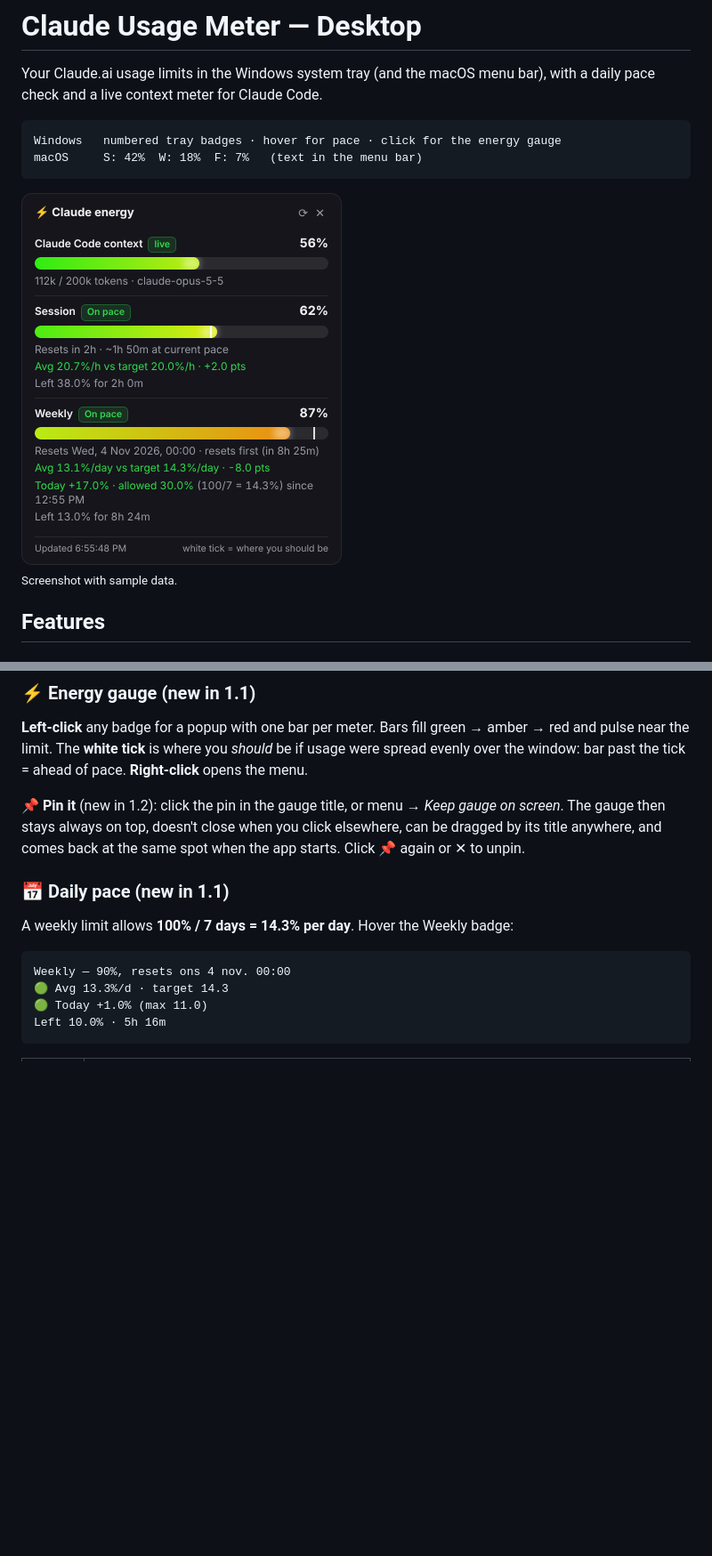
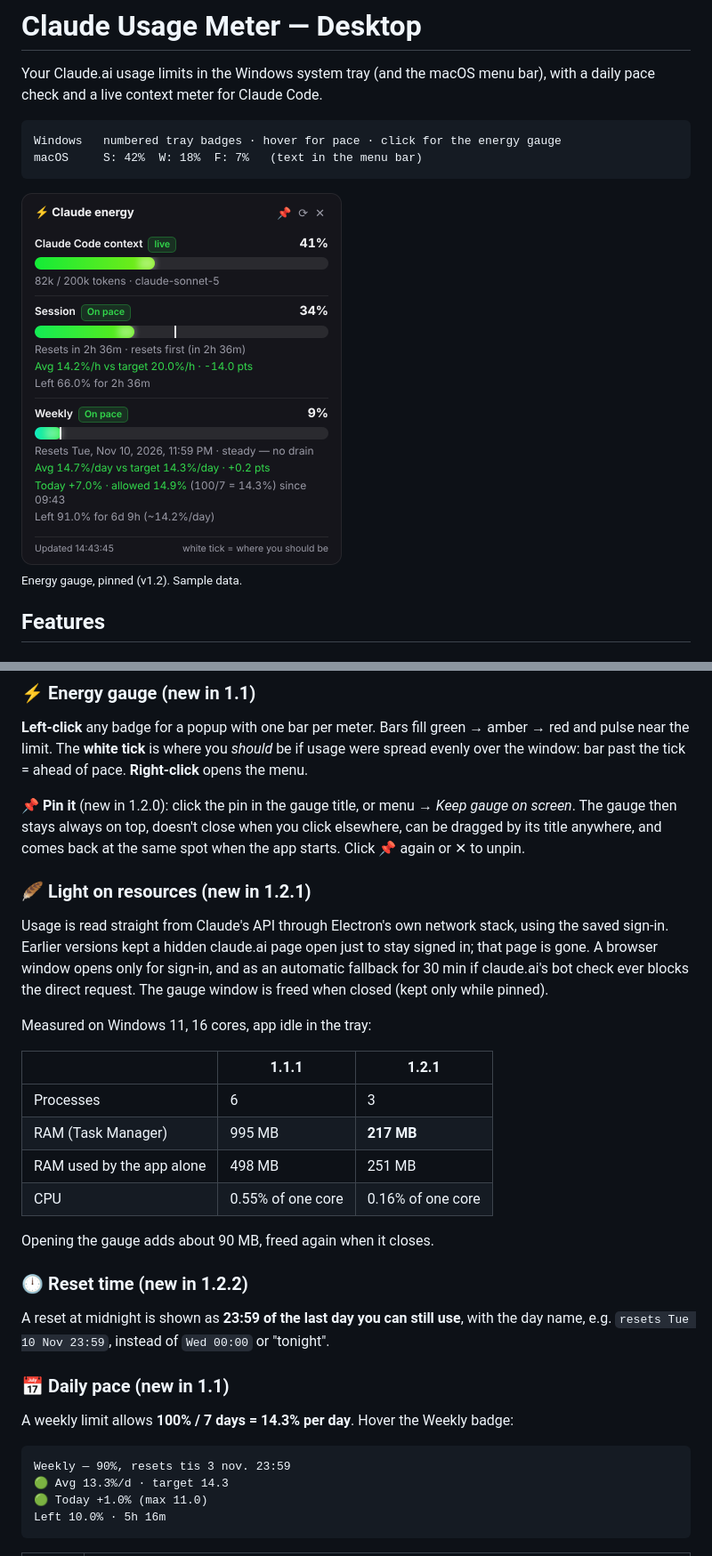
Before and after one commit to Cyr79/Claude-Usage-Meter-Desktop, a Markdown page: README.md, 2 parts joined by grey strips. Shown at 89% size. GitHub-like rendering; pictures changed too: docs/energy-gauge.png; blank space fills up the shorter version.

Commit message:
README: document 1.2.1 resource savings and 1.2.2 reset display; new gauge screenshot
Co-Authored-By: Claude Opus 5.5 <noreply@anthropic.com>
Claude-Session: https://claude.ai/code/session_016isfpxwiQcRnp95PhQzXzM

````diff
--- a/README.md
+++ b/README.md
@@ -10,7 +10,7 @@ macOS     S: 42%  W: 18%  F: 7%   (text in the menu bar)
 
 <img src="docs/energy-gauge.png" width="360" alt="Energy gauge popup">
 
-<sub>Screenshot with sample data.</sub>
+<sub>Energy gauge, pinned (v1.2). Sample data.</sub>
 
 ## Features
 
@@ -26,16 +26,40 @@ green → amber → red and pulse near the limit. The **white tick** is where yo
 *should* be if usage were spread evenly over the window: bar past the tick =
 ahead of pace. **Right-click** opens the menu.
 
-**📌 Pin it** (new in 1.2): click the pin in the gauge title, or menu →
+**📌 Pin it** (new in 1.2.0): click the pin in the gauge title, or menu →
 *Keep gauge on screen*. The gauge then stays always on top, doesn't close when
 you click elsewhere, can be dragged by its title anywhere, and comes back at the
 same spot when the app starts. Click 📌 again or ✕ to unpin.
+
+### 🪶 Light on resources (new in 1.2.1)
+Usage is read straight from Claude's API through Electron's own network stack,
+using the saved sign-in. Earlier versions kept a hidden claude.ai page open
+just to stay signed in; that page is gone. A browser window opens only for
+sign-in, and as an automatic fallback for 30 min if claude.ai's bot check ever
+blocks the direct request. The gauge window is freed when closed (kept only
+while pinned).
+
+Measured on Windows 11, 16 cores, app idle in the tray:
+
+| | 1.1.1 | 1.2.1 |
+|---|---|---|
+| Processes | 6 | 3 |
+| RAM (Task Manager) | 995 MB | **217 MB** |
+| RAM used by the app alone | 498 MB | 251 MB |
+| CPU | 0.55% of one core | 0.16% of one core |
+
+Opening the gauge adds about 90 MB, freed again when it closes.
+
+### 🕛 Reset time (new in 1.2.2)
+A reset at midnight is shown as **23:59 of the last day you can still use**,
+with the day name, e.g. `resets Tue 10 Nov 23:59`, instead of
+`Wed 00:00` or "tonight".
 
 ### 📅 Daily pace (new in 1.1)
 A weekly limit allows **100% / 7 days = 14.3% per day**. Hover the Weekly badge:
 
 ```
-Weekly — 90%, resets ons 4 nov. 00:00
+Weekly — 90%, resets tis 3 nov. 23:59
 🟢 Avg 13.3%/d · target 14.3
 🟢 Today +1.0% (max 11.0)
 Left 10.0% · 5h 16m
````
